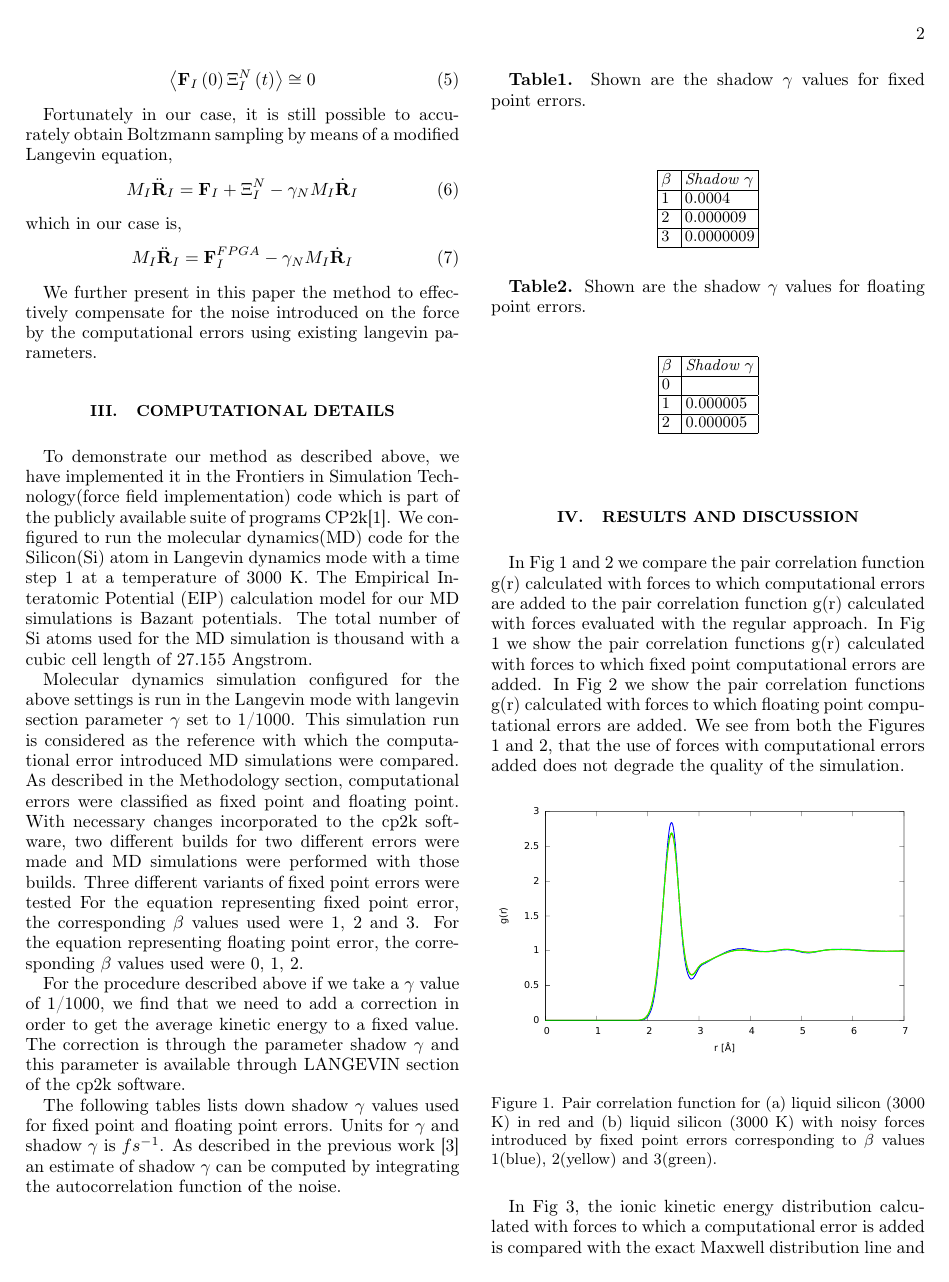
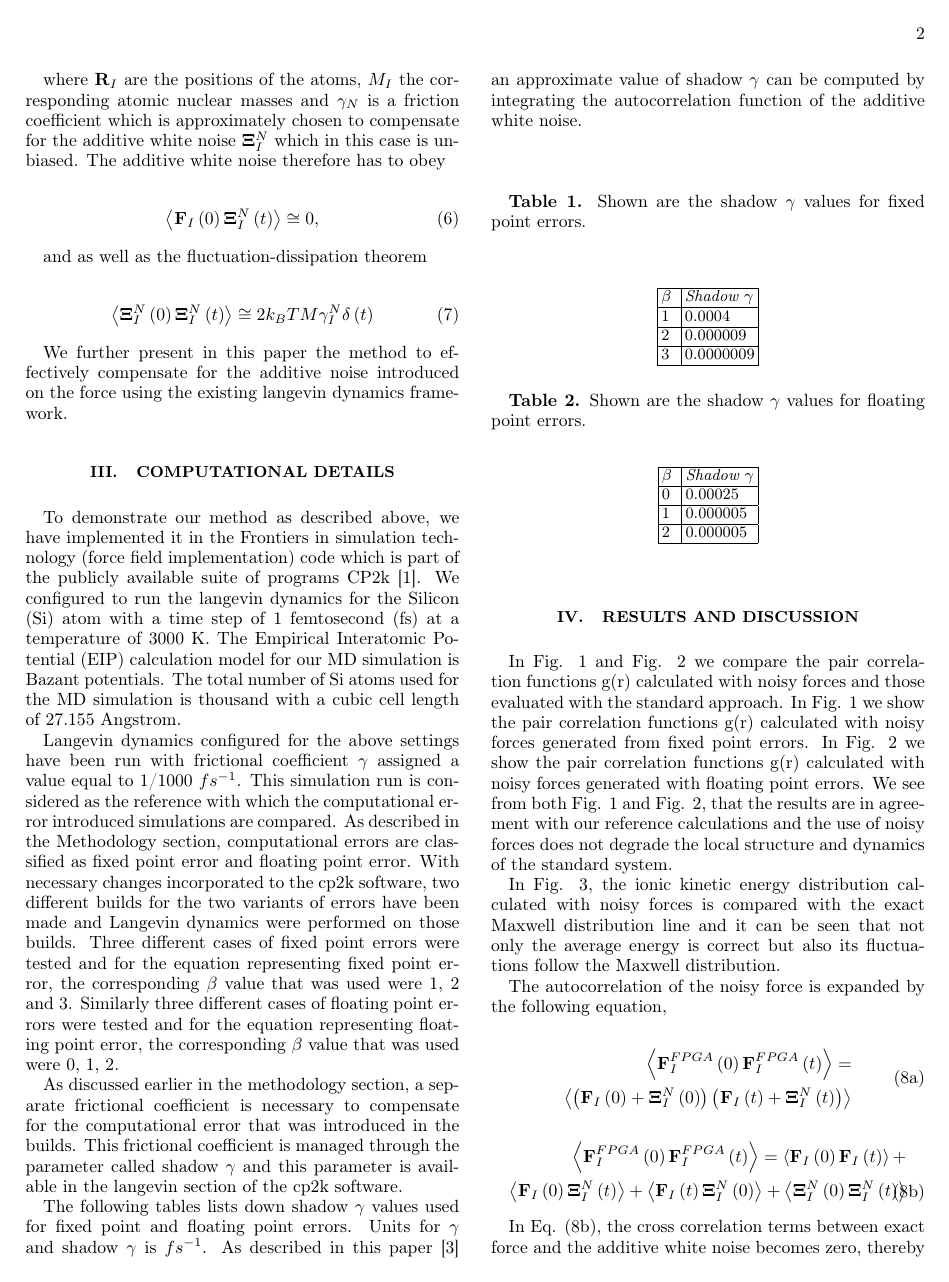
Before and after one commit to VaradRengaraj/Accurate-Sampling-with-Noisy-Forces-from-Approximate-Computing, a LaTeX paper (report/report.tex): page 2 of 4. Compiled offline with pdfLaTeX.

Commit message:
Changes updated

```diff
--- a/report/report.tex
+++ b/report/report.tex
@@ -165,31 +163,38 @@ and therefore there is no guarantee that correct Boltzmann averages are obtained
-\begin{equation}
- \left \langle \textbf{F}_{I}\left ( 0 \right ) \Xi _{I}^{N}\left ( t \right )\right \rangle \cong  0
-\end{equation}
-
-Fortunately in our case, it is still possible to accurately obtain Boltzmann sampling by means of a modified Langevin equation,
-\begin{equation}
-M_{I}\ddot{\textbf{R}}_{I}=\textbf{F}_{I}+\Xi _{I}^{N}-\gamma _{N}M_{I}\dot{\textbf{R}}_{I}
+M_{I}\ddot{\textbf{R}}_{I}=\textbf{F}_{I}+\mathbf{\Xi }_{I}^{N}-\gamma _{N}M_{I}\dot{\textbf{R}}_{I}
 \end{equation}
 which in our case is,
 \begin{equation}
 M_{I}\ddot{\textbf{R}}_{I} = \textbf{F}_{I}^{FPGA}-\gamma _{N}M_{I}\dot{\textbf{R}}_{I}
 \end{equation}
 
-We further present in this paper the method to effectively compensate for the noise introduced on the force by the computational errors using existing langevin parameters.
+where \(\textbf{R}_{I}\) are the positions of the atoms, \(M_{I}\) the corresponding atomic nuclear masses and \(\gamma _{N}\) is a friction coefficient which is approximately chosen to compensate for the additive white noise \(\mathbf{\Xi }_{I}^{N}\) which in this case is unbiased.
+The additive white noise therefore has to obey
+
+\begin{equation}
+ \left \langle \textbf{F}_{I}\left ( 0 \right ) \mathbf{\Xi } _{I}^{N}\left ( t \right )\right \rangle \cong  0,
+\end{equation}
+
+and as well as the fluctuation-dissipation theorem
+
+\begin{equation}
+\left \langle \mathbf{\Xi } _{I}^{N}\left ( 0 \right ) \mathbf{\Xi } _{I}^{N}\left ( t \right ) \right \rangle \cong  2k_{B}TM\gamma _{I}^{N}\delta \left ( t \right )
+\end{equation}
+
+We further present in this paper the method to effectively compensate for the additive noise introduced on the force using the existing langevin dynamics framework.
 
 
 \section{Computational details}
 
-To demonstrate our method as described above, we have implemented it in the Frontiers in Simulation Technology(force field implementation) code which is part of the publicly available suite of programs CP2k\cite{cp2kwebsite}. We configured to run the molecular dynamics(MD) code for the Silicon(Si) atom in Langevin dynamics mode with a time step 1 at a temperature of 3000 K. The Empirical Interatomic Potential (EIP) calculation model for our MD simulations is Bazant potentials. The total number of Si atoms used for the MD simulation is thousand with a cubic cell length of 27.155 Angstrom.
+To demonstrate our method as described above, we have implemented it in the Frontiers in simulation technology (force field implementation) code which is part of the publicly available suite of programs CP2k \cite{cp2kwebsite}. We configured to run the langevin dynamics for the Silicon (Si) atom with a time step of 1 femtosecond (fs) at a temperature of 3000 K. The Empirical Interatomic Potential (EIP) calculation model for our MD simulation is Bazant potentials. The total number of Si atoms used for the MD simulation is thousand with a cubic cell length of 27.155 Angstrom.
 
-Molecular dynamics simulation configured for the above settings is run in the Langevin mode with langevin section parameter \(\gamma\)  set to 1/1000. This simulation run is considered as the reference with which the computational error introduced MD simulations were compared. As described in the Methodology section, computational errors were classified as fixed point and floating point. With necessary changes incorporated to the cp2k software, two different builds for  two different errors were made and  MD simulations were performed with those builds.  Three different variants of fixed point errors were tested For the equation representing fixed point error, the corresponding \(\beta\)  values used were 1, 2 and 3. For the equation representing floating point error, the corresponding \(\beta\)  values used were 0, 1, 2.
+Langevin dynamics configured for the above settings have been run with frictional coefficient \(\gamma\) assigned a value equal to 1/1000 \(fs^{-1}\). This simulation run is considered as the reference with which the computational error introduced simulations are compared. As described in the Methodology section, computational errors are classified as fixed point error and floating point error. With necessary changes incorporated to the cp2k software, two different builds for the two variants of errors have been made and Langevin dynamics were performed on those builds. Three different cases of fixed point errors were tested and for the equation representing fixed point error, the corresponding \(\beta\) value that was used were 1, 2 and 3. Similarly three different cases of floating point errors were tested and for the equation representing floating point error, the corresponding \(\beta\) value that was used were 0, 1, 2.
 
-For the procedure described above if we take a \(\gamma\) value of 1/1000, we find that we need to add a correction in order to get the average kinetic energy to a fixed value. The correction is through the parameter shadow \(\gamma\) and this parameter is available through LANGEVIN section of the cp2k software.
+As discussed earlier in the methodology section, a separate frictional coefficient is necessary to compensate for the computational error that was  introduced in the builds. This frictional coefficient is managed through the parameter called shadow \(\gamma\) and this parameter is available in the langevin section of the cp2k software.
 
-The following tables lists down shadow \(\gamma\) values used for fixed point and floating point errors.  Units for \(\gamma\) and shadow \(\gamma\) is \(fs^{-1}\). As described in the previous work \cite{ShadowGammaEstimate} an estimate of shadow \(\gamma\) can be computed by integrating the autocorrelation function of the noise. \\\\\\
+The following tables lists down shadow \(\gamma\) values used for fixed point and floating point errors.  Units for \(\gamma\) and shadow \(\gamma\) is \(fs^{-1}\). As described in this paper \cite{ShadowGammaEstimate} an approximate value of shadow \(\gamma\) can be computed by integrating the autocorrelation function of the additive white noise. \\\\\\
 
 
-\textbf{Table1.} Shown are the shadow \(\gamma\) values for fixed point errors. \\ \\
+\textbf{Table 1.} Shown are the shadow \(\gamma\) values for fixed point errors. \\ \\
 \begin{table}[h!]
 \begin{tabular}{|l|l|}
 \hline
@@ -201,13 +206,13 @@ The following tables lists down shadow \(\gamma\) values used for fixed point an
 \end{table}
 
 
-\textbf{Table2.} Shown are the shadow \(\gamma\) values for floating point errors.\\
+\textbf{Table 2.} Shown are the shadow \(\gamma\) values for floating point errors.\\
 
 \begin{table}[h!]
 \begin{tabular}{|l|l|}
 \hline
 \textit{\(\beta\) } & \textit{Shadow \(\gamma\)} \\ \hline
-0             &                       \\ \hline
+0             & 0.00025               \\ \hline
 1             & 0.000005              \\ \hline
 2             & 0.000005              \\ \hline
 \end{tabular}
@@ -215,12 +220,11 @@ The following tables lists down shadow \(\gamma\) values used for fixed point an
 
 \section{Results and Discussion}
 
- In Fig 1 and 2 we compare the pair correlation function g(r) calculated with forces to which computational errors are added to the pair correlation function g(r) calculated with forces evaluated with the regular approach. In Fig 1 we show the pair correlation functions g(r) calculated with forces to which fixed point computational errors are added. In Fig 2 we show the pair correlation functions g(r) calculated with forces to which floating point computational errors are added.  We see from both the Figures 1 and 2, that the use of forces with computational errors added does not degrade the quality of the simulation.
+ In Fig. 1 and Fig. 2 we compare the pair correlation functions g(r) calculated with noisy forces and those evaluated with the standard approach. In Fig. 1 we show the pair correlation functions g(r) calculated with noisy forces generated from fixed point errors. In Fig. 2 we show the pair correlation functions g(r) calculated with noisy forces generated with floating point errors. We see from both Fig. 1 and Fig. 2, that the results are in agreement with our reference calculations and the use of noisy forces does not degrade the local structure and dynamics of the standard system.
 
 \begin{figure}[h!]%[!htpb,floatfix]
 \begin{center}
 \includegraphics[width=0.475\textwidth]
-{figures/fixedpointrdf1.pdf}
+{figures/fixedpoint.pdf}
 \end{center}
 \caption{\label{Fig1}
-Pair correlation function for (a) liquid silicon (3000 K) in red and (b) liquid silicon (3000 K) with noisy forces introduced by fixed point errors corresponding to \(\beta\) values 1(blue), 2(yellow) and 3(green).
@@ -245,6 +250,6 @@ Statistical properties in a 1000 atoms liquid Si simulation at 3000 K. (a) The i
 } \end{figure}
 
-In Fig 3, the ionic kinetic energy distribution calculated with forces to which a computational error is added is compared with the exact Maxwell distribution line and it is seen that not only the average energy is correct but also its fluctuations follow the Maxwell distribution.
+In Fig. 3, the ionic kinetic energy distribution calculated with noisy forces is compared with the exact Maxwell distribution line and it can be seen that not only the average energy is correct but also its fluctuations follow the Maxwell distribution.
 
 \begin{figure}[h!]%[!htpb,floatfix]
 \begin{center}
@@ -261,13 +266,13 @@ The autocorrelation of the noisy force is expanded by the following equation,
 \begin{subequations}
 \begin{equation}
 \begin{split}
-\left \langle \textbf{F}_{I}^{FPGA}\left ( 0 \right )\textbf{F}_{I}^{FPGA}\left ( t \right )\right \rangle = \linebreak \\ \left \langle \left ( \textbf{F}_{I}\left ( 0 \right ) + \Xi _{I}^{N}\left(0 \right )\right) \left( \textbf{F}_{I}\left ( t \right )+\Xi _{I}^{N}\left ( t \right )\right) \right \rangle
+\left \langle \textbf{F}_{I}^{FPGA}\left ( 0 \right )\textbf{F}_{I}^{FPGA}\left ( t \right )\right \rangle = \linebreak \\ \left \langle \left ( \textbf{F}_{I}\left ( 0 \right ) + \mathbf{\Xi } _{I}^{N}\left(0 \right )\right) \left( \textbf{F}_{I}\left ( t \right )+\mathbf{\Xi } _{I}^{N}\left ( t \right )\right) \right \rangle
 \end{split}
 \end{equation}
 
-\begin{equation}
+\begin{equation}\label{eq:1}
 \begin{split}
-\left \langle \textbf{F}_{I}^{FPGA}\left ( 0 \right )\textbf{F}_{I}^{FPGA}\left ( t \right )\right \rangle = \left \langle \textbf{F}_{I}\left ( 0 \right ) \textbf{F}_{I}\left ( t \right )\right \rangle + \linebreak \\\left \langle \textbf{F}_{I}\left ( 0 \right ) \Xi _{I}^{N}\left(t \right )\right \rangle +  \left \langle \textbf{F}_{I}\left ( t \right ) \Xi _{I}^{N}\left(0 \right )\right \rangle + \left \langle \Xi _{I}^{N}\left(0 \right ) \Xi _{I}^{N}\left(t \right )\right \rangle
+\left \langle \textbf{F}_{I}^{FPGA}\left ( 0 \right )\textbf{F}_{I}^{FPGA}\left ( t \right )\right \rangle = \left \langle \textbf{F}_{I}\left ( 0 \right ) \textbf{F}_{I}\left ( t \right )\right \rangle + \linebreak \\\left \langle \textbf{F}_{I}\left ( 0 \right ) \mathbf{\Xi } _{I}^{N}\left(t \right )\right \rangle +  \left \langle \textbf{F}_{I}\left ( t \right ) \mathbf{\Xi } _{I}^{N}\left(0 \right )\right \rangle + \left \langle \mathbf{\Xi } _{I}^{N}\left(0 \right ) \mathbf{\Xi } _{I}^{N}\left(t \right )\right \rangle
 \end{split}
 \end{equation}
 \end{subequations}
```
Also changed, not shown: report/figures/fixedpoint.pdf (added), report/figures/floatingpoint.pdf (added), report/figures/force_autocorrelation.pdf, report/figures/maxwelldistribution.pdf, report/report.tex (35 more changed lines).
